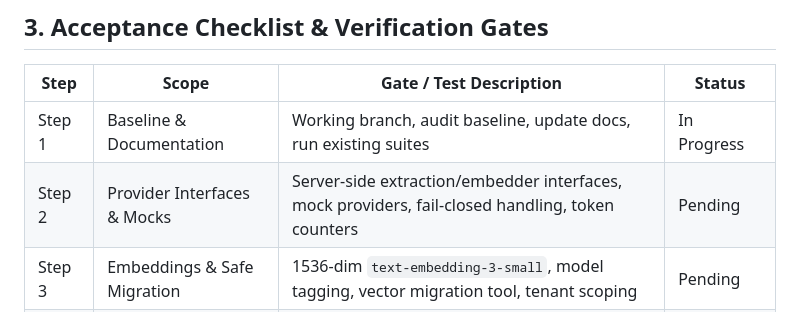
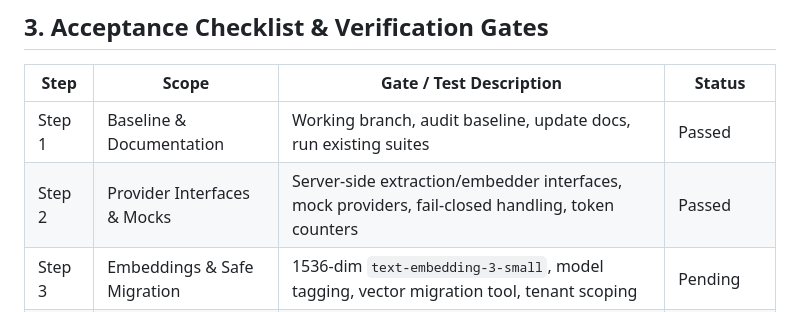
Before and after one commit to Radioactive012/Pelican, a Markdown page: AGENTS.md, the part around the change. GitHub-like rendering.

Commit message:
docs(gates): mark Step 1 and Step 2 as Passed in AGENTS.md checklist

```diff
--- a/AGENTS.md
+++ b/AGENTS.md
@@ -52,8 +52,8 @@ Context Passport is a **self-improving, privacy-first browser memory** product.
 
 | Step | Scope | Gate / Test Description | Status |
 |---|---|---|---|
-| Step 1 | Baseline & Documentation | Working branch, audit baseline, update docs, run existing suites | In Progress |
-| Step 2 | Provider Interfaces & Mocks | Server-side extraction/embedder interfaces, mock providers, fail-closed handling, token counters | Pending |
+| Step 1 | Baseline & Documentation | Working branch, audit baseline, update docs, run existing suites | Passed |
+| Step 2 | Provider Interfaces & Mocks | Server-side extraction/embedder interfaces, mock providers, fail-closed handling, token counters | Passed |
 | Step 3 | Embeddings & Safe Migration | 1536-dim `text-embedding-3-small`, model tagging, vector migration tool, tenant scoping | Pending |
 | Step 4 | Ingest, Privacy & Preferences | Provider integration with safe retry state machine, secret screener, 3-obs/2-chat engine | Pending |
 | Step 5 | Three-Site Capture | ChatGPT, Claude, Gemini adapters; DOM fixtures; single-turn capture; no assistant/history | Pending |
```
